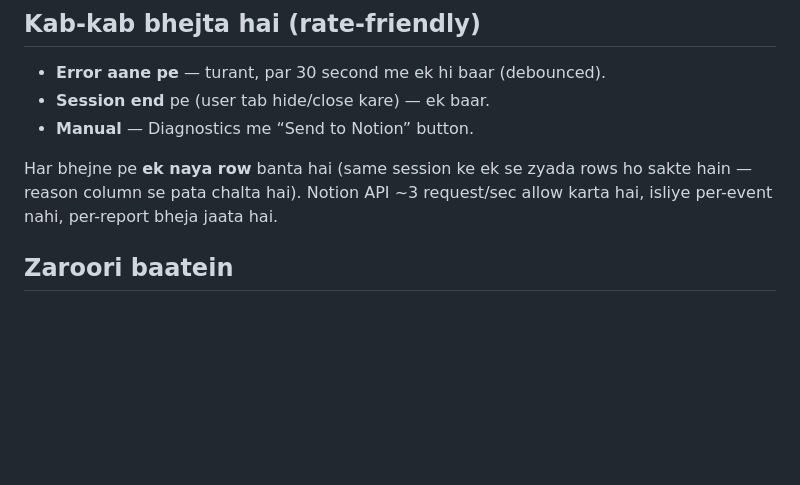
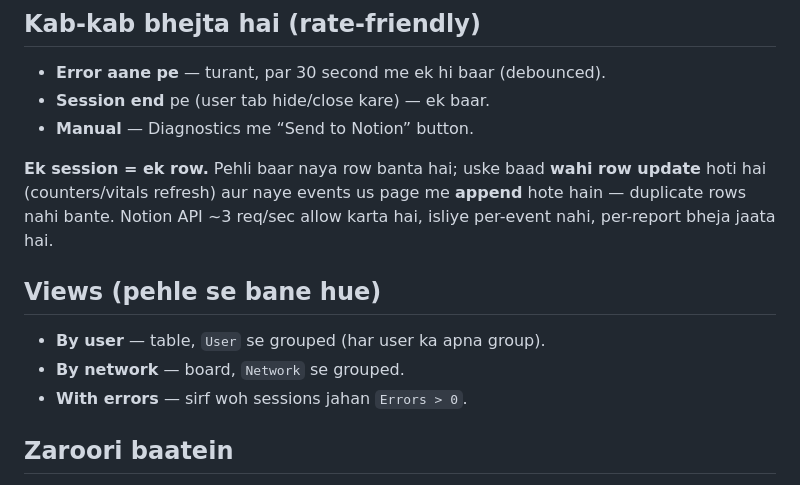
Before and after one commit to merry8989-uk/pulse-feed, a Markdown page: SETUP-NOTION.md, the part around the change. GitHub-like rendering; blank space fills up the shorter version.

Commit message:
Document one-row-per-session and Notion views

```diff
--- a/SETUP-NOTION.md
+++ b/SETUP-NOTION.md
@@ -88,9 +88,16 @@ aana chahiye jisme counters, web vitals, attempts aur saare events honge.
 - **Session end** pe (user tab hide/close kare) — ek baar.
 - **Manual** — Diagnostics me “Send to Notion” button.
 
-Har bhejne pe **ek naya row** banta hai (same session ke ek se zyada rows ho
-sakte hain — reason column se pata chalta hai). Notion API ~3 request/sec allow
-karta hai, isliye per-event nahi, per-report bheja jaata hai.
+**Ek session = ek row.** Pehli baar naya row banta hai; uske baad **wahi row
+update** hoti hai (counters/vitals refresh) aur naye events us page me **append**
+hote hain — duplicate rows nahi bante. Notion API ~3 req/sec allow karta hai,
+isliye per-event nahi, per-report bheja jaata hai.
+
+## Views (pehle se bane hue)
+
+- **By user** — table, `User` se grouped (har user ka apna group).
+- **By network** — board, `Network` se grouped.
+- **With errors** — sirf woh sessions jahan `Errors > 0`.
 
 ## Zaroori baatein
 
```
